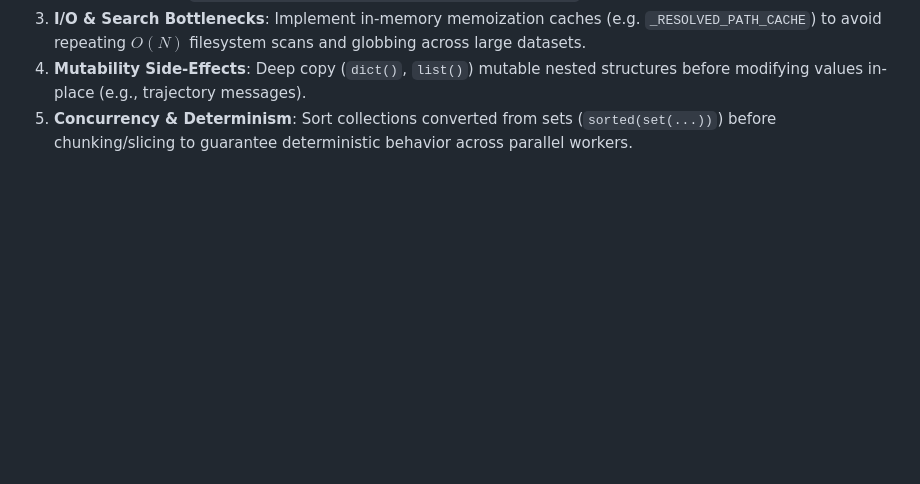
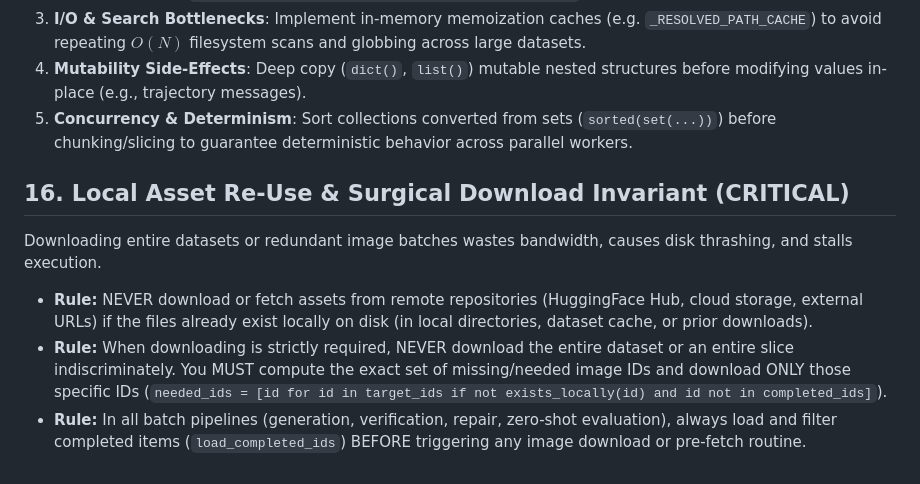
Before and after one commit to rezaxr14/VLM-DENTAL, a Markdown page: .agents/rules/vlm_dental.md, the part around the change. Drawn GitHub-style; blank space fills up the shorter version.

Commit message:
feat(skills): add Rule 16 and Section 4 to code-critique-and-hardening for local asset re-use and surgical downloads

```diff
--- a/.agents/rules/vlm_dental.md
+++ b/.agents/rules/vlm_dental.md
@@ -96,3 +96,9 @@ Before concluding any coding task or marking an implementation complete, the age
 3. **I/O & Search Bottlenecks**: Implement in-memory memoization caches (e.g. `_RESOLVED_PATH_CACHE`) to avoid repeating $O(N)$ filesystem scans and globbing across large datasets.
 4. **Mutability Side-Effects**: Deep copy (`dict()`, `list()`) mutable nested structures before modifying values in-place (e.g., trajectory messages).
 5. **Concurrency & Determinism**: Sort collections converted from sets (`sorted(set(...))`) before chunking/slicing to guarantee deterministic behavior across parallel workers.
+
+## 16. Local Asset Re-Use & Surgical Download Invariant (CRITICAL)
+Downloading entire datasets or redundant image batches wastes bandwidth, causes disk thrashing, and stalls execution.
+- **Rule:** NEVER download or fetch assets from remote repositories (HuggingFace Hub, cloud storage, external URLs) if the files already exist locally on disk (in local directories, dataset cache, or prior downloads).
+- **Rule:** When downloading is strictly required, NEVER download the entire dataset or an entire slice indiscriminately. You MUST compute the exact set of missing/needed image IDs and download ONLY those specific IDs (`needed_ids = [id for id in target_ids if not exists_locally(id) and id not in completed_ids]`).
+- **Rule:** In all batch pipelines (generation, verification, repair, zero-shot evaluation), always load and filter completed items (`load_completed_ids`) BEFORE triggering any image download or pre-fetch routine.
```
Also changed, not shown: AGENTS.md (+1 -0 lines), 1 other file.
